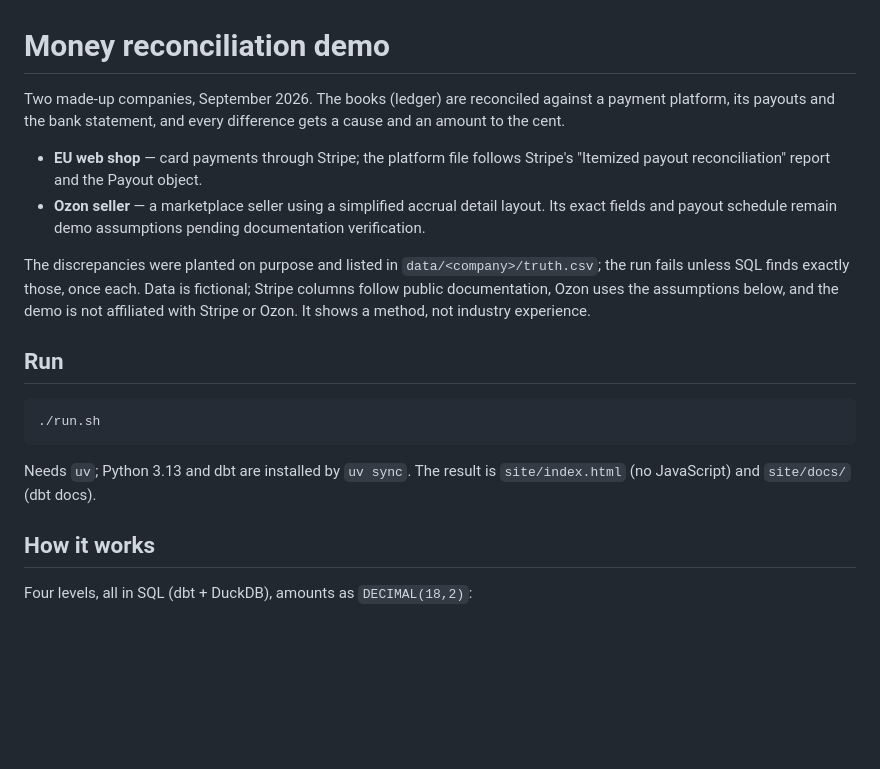
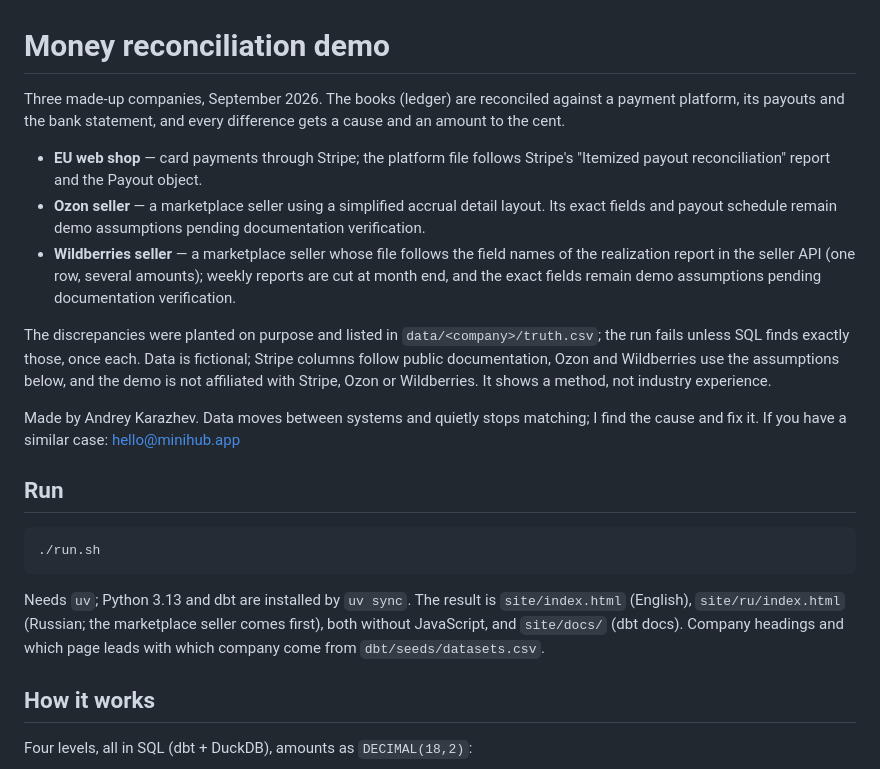
Before and after one commit to akarazhev/reconciliation-demo, a Markdown page: README.md, the part around one of its changes. Drawn GitHub-style; blank space fills up the shorter version.

````diff
--- a/README.md
+++ b/README.md
@@ -1,16 +1,23 @@
 # Money reconciliation demo
 
-Two made-up companies, September 2026. The books (ledger) are reconciled against a payment platform,
+Three made-up companies, September 2026. The books (ledger) are reconciled against a payment platform,
 its payouts and the bank statement, and every difference gets a cause and an amount to the cent.
 
 - **EU web shop** — card payments through Stripe; the platform file follows Stripe's
   "Itemized payout reconciliation" report and the Payout object.
 - **Ozon seller** — a marketplace seller using a simplified accrual detail layout. Its exact fields
   and payout schedule remain demo assumptions pending documentation verification.
+- **Wildberries seller** — a marketplace seller whose file follows the field names of the realization
+  report in the seller API (one row, several amounts); weekly reports are cut at month end, and the exact
+  fields remain demo assumptions pending documentation verification.
 
 The discrepancies were planted on purpose and listed in `data/<company>/truth.csv`; the run fails unless SQL
-finds exactly those, once each. Data is fictional; Stripe columns follow public documentation, Ozon uses the assumptions below,
-and the demo is not affiliated with Stripe or Ozon. It shows a method, not industry experience.
+finds exactly those, once each. Data is fictional; Stripe columns follow public documentation, Ozon and
+Wildberries use the assumptions below, and the demo is not affiliated with Stripe, Ozon or Wildberries.
+It shows a method, not industry experience.
+
+Made by Andrey Karazhev. Data moves between systems and quietly stops matching; I find the cause
+and fix it. If you have a similar case: hello@minihub.app
 
 ## Run
 
@@ -18,8 +25,9 @@ and the demo is not affiliated with Stripe or Ozon. It shows a method, not indus
 ./run.sh
 ```
 
-Needs `uv`; Python 3.13 and dbt are installed by `uv sync`. The result is `site/index.html` (no JavaScript)
-and `site/docs/` (dbt docs).
+Needs `uv`; Python 3.13 and dbt are installed by `uv sync`. The result is `site/index.html` (English),
+`site/ru/index.html` (Russian; the marketplace seller comes first), both without JavaScript, and `site/docs/`
+(dbt docs). Company headings and which page leads with which company come from `dbt/seeds/datasets.csv`.
 
 ## How it works
 
````
Also changed, not shown: other parts of README.md (+82 -19 lines).
